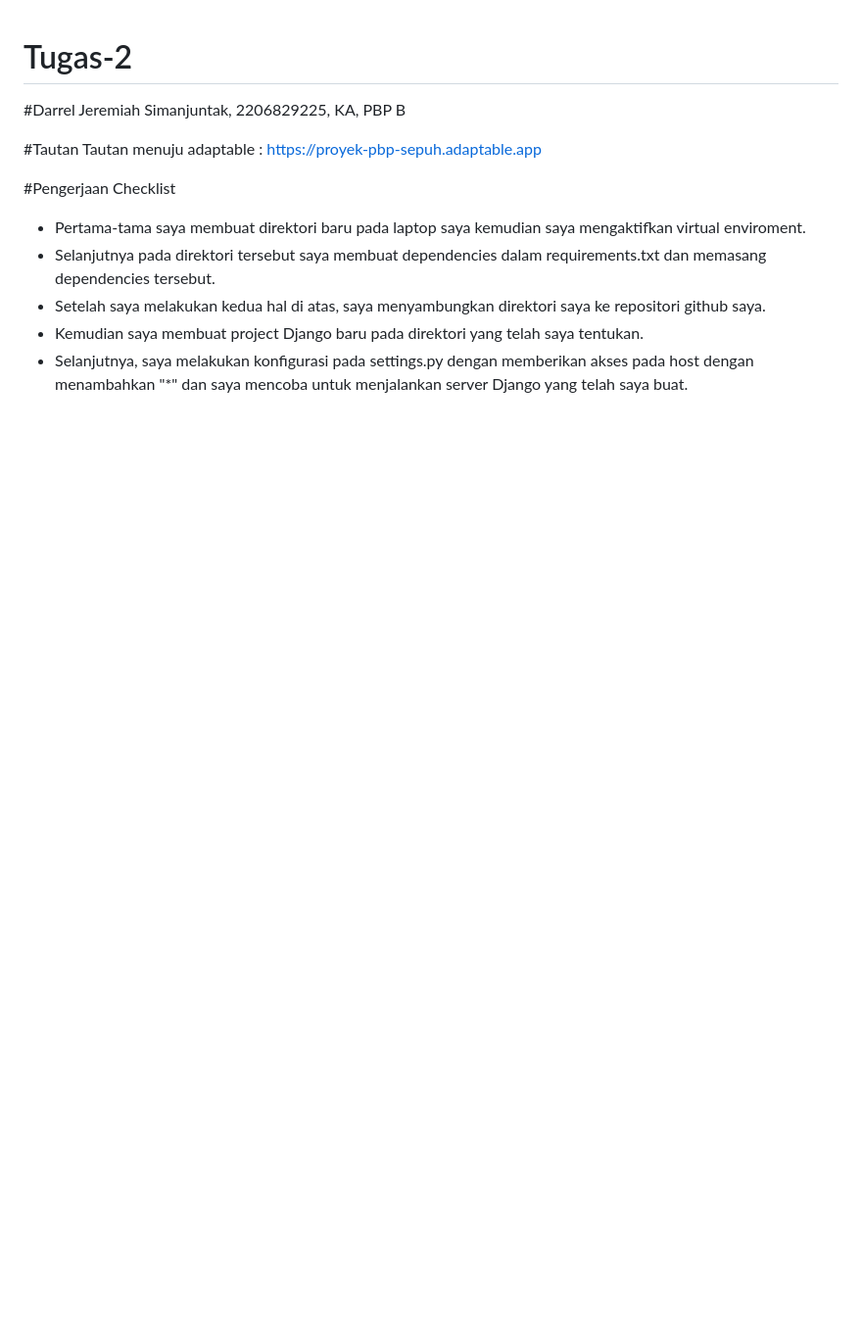
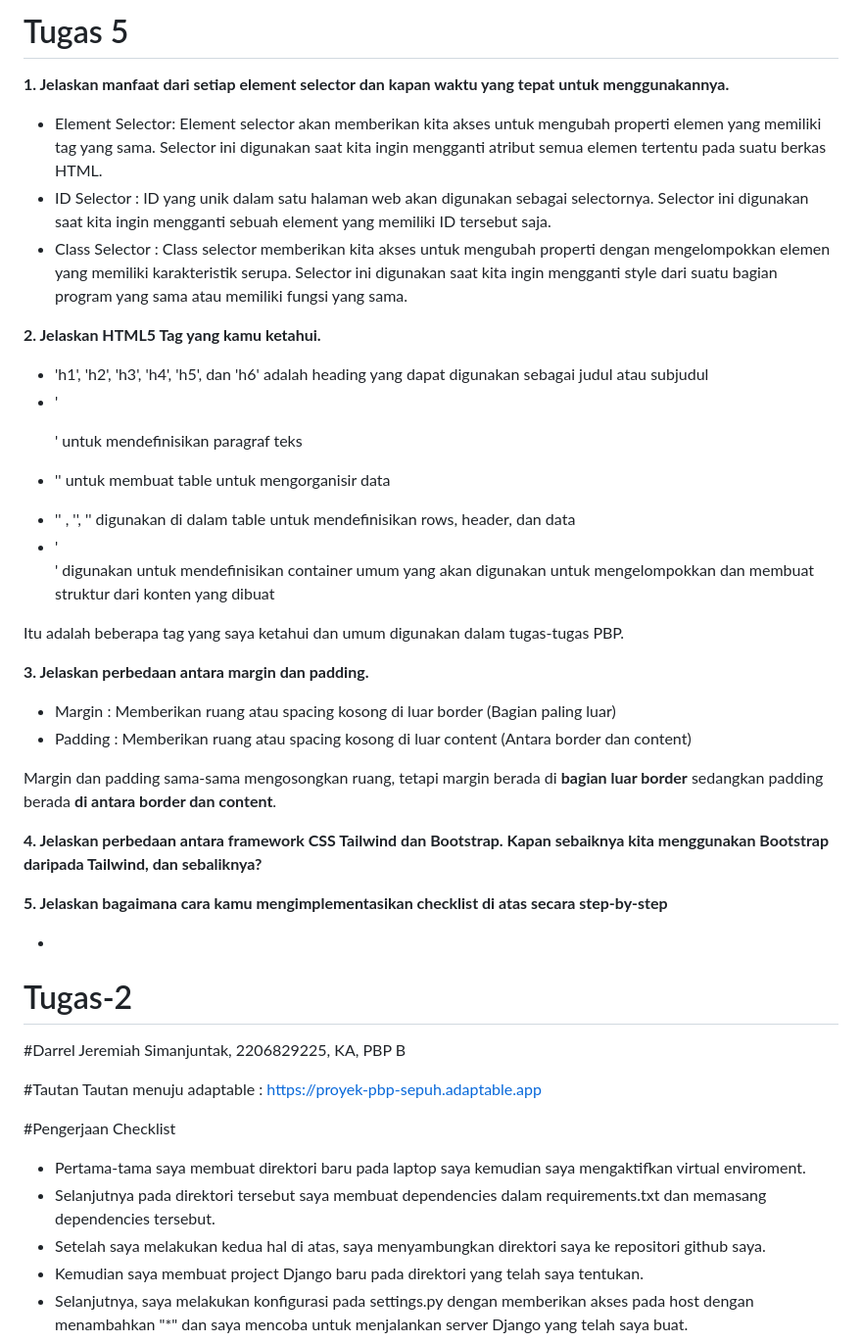
Before and after one commit to DarrelJer/Tugas-2, a Markdown page: README.md, the part around the change. Shown: that part at 98% size. Drawn GitHub-style; blank space fills up the shorter version.

Commit message:
Update README.md
draft, belum selesai

```diff
--- a/README.md
+++ b/README.md
@@ -1,3 +1,41 @@
+# Tugas 5
+**1. Jelaskan manfaat dari setiap element selector dan kapan waktu yang tepat untuk menggunakannya.**
+- Element Selector: Element selector akan memberikan kita akses untuk mengubah properti elemen yang memiliki tag yang sama. Selector ini digunakan saat kita ingin mengganti atribut semua elemen tertentu pada suatu berkas HTML.
+- ID Selector : ID yang unik dalam satu halaman web akan digunakan sebagai selectornya. Selector ini digunakan saat kita ingin mengganti sebuah element yang memiliki ID tersebut saja.
+- Class Selector : Class selector memberikan kita akses untuk mengubah properti dengan mengelompokkan elemen yang memiliki karakteristik serupa. Selector ini digunakan saat kita ingin mengganti style dari suatu bagian program yang sama atau memiliki fungsi yang sama.
+
+
+**2. Jelaskan HTML5 Tag yang kamu ketahui.**
+- 'h1', 'h2', 'h3', 'h4', 'h5', dan 'h6' adalah heading yang dapat digunakan sebagai judul atau subjudul
+- '<p>' untuk mendefinisikan paragraf teks
+- '<table>' untuk membuat table untuk mengorganisir data
+- '<tr>' , '<th>', '<td>' digunakan di dalam table untuk mendefinisikan rows, header, dan data
+- '<div>'  digunakan untuk mendefinisikan container umum yang akan digunakan untuk mengelompokkan dan membuat struktur dari konten yang dibuat
+
+Itu adalah beberapa tag yang saya ketahui dan umum digunakan dalam tugas-tugas PBP.
+
+**3. Jelaskan perbedaan antara margin dan padding.**
+- Margin : Memberikan ruang atau spacing kosong di luar border (Bagian paling luar)
+- Padding : Memberikan ruang atau spacing kosong di luar content (Antara border dan content)
+
+Margin dan padding sama-sama mengosongkan ruang, tetapi margin berada di **bagian luar border** sedangkan padding berada **di antara border dan content**.
+
+**4. Jelaskan perbedaan antara framework CSS Tailwind dan Bootstrap. Kapan sebaiknya kita menggunakan Bootstrap daripada Tailwind, dan sebaliknya?**
+
+**5. Jelaskan bagaimana cara kamu mengimplementasikan checklist di atas secara step-by-step**
+
+  -
+
+
+
+
+
+
+
+
+
+
+
 # Tugas-2
 #Darrel Jeremiah Simanjuntak, 2206829225, KA, PBP B
 
```
